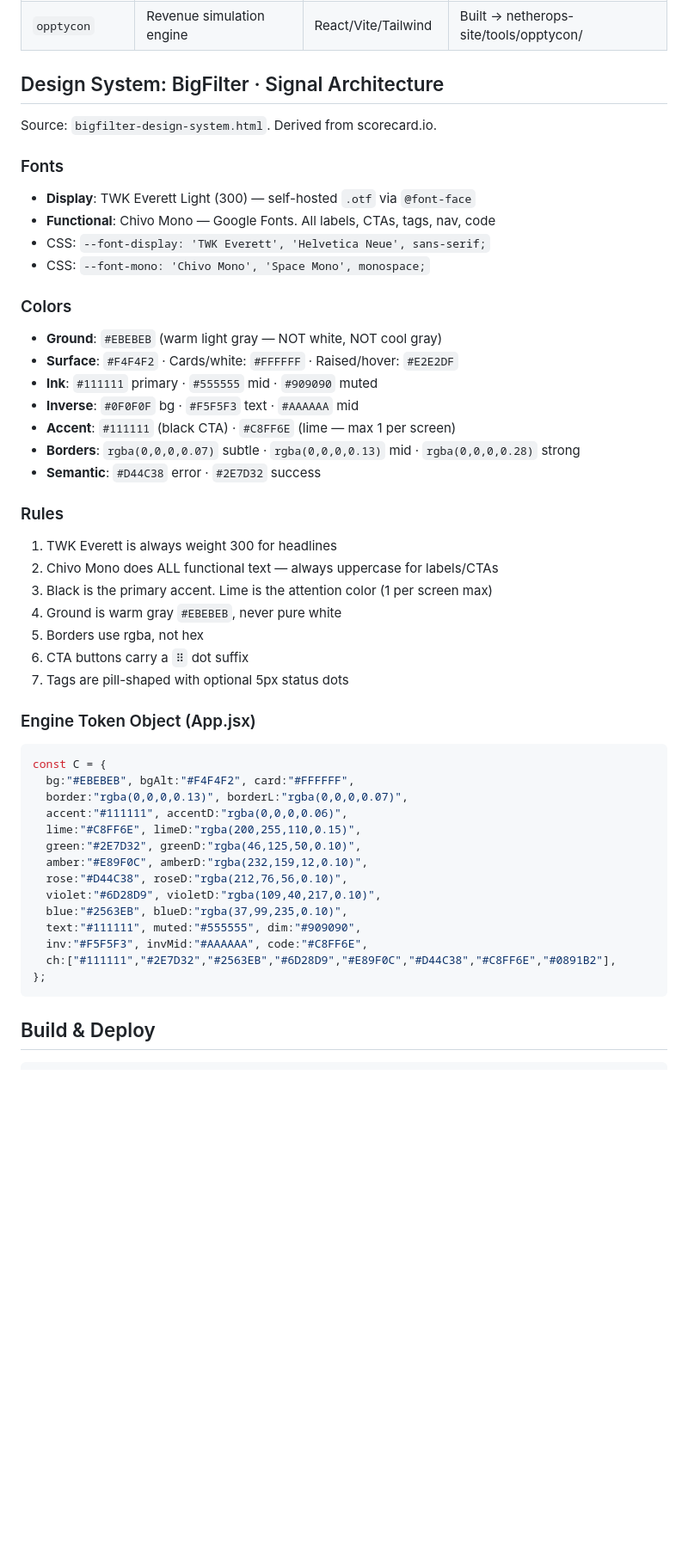
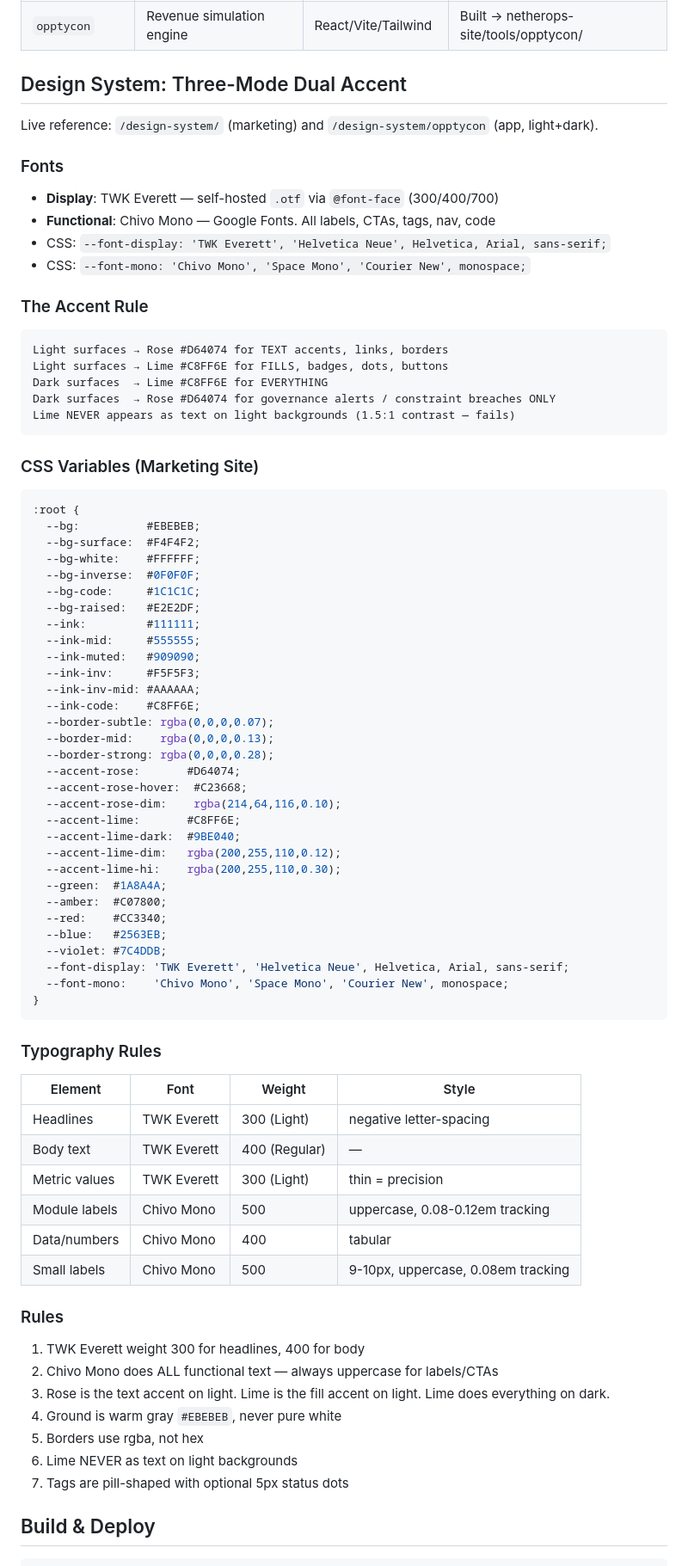
Before and after one commit to InfosecShrugged/heretics-site, a Markdown page: CLAUDE.md, the part around the change. Shown at 86% size. Drawn GitHub-style; blank space fills up the shorter version.

Commit message:
Update CLAUDE.md design tokens to three-mode dual-accent system
Rose text accent + lime fill accent on light, lime everything on dark.
Updated CSS variables, semantic colors, typography rules.

Co-Authored-By: Claude Opus 4.6 (1M context) <noreply@anthropic.com>

````diff
--- a/CLAUDE.md
+++ b/CLAUDE.md
@@ -18,55 +18,83 @@
 | `netherops-site` | Marketing/content site | Static HTML/CSS/JS | Netlify |
 | `opptycon` | Revenue simulation engine | React/Vite/Tailwind | Built → netherops-site/tools/opptycon/ |
 
-## Design System: BigFilter · Signal Architecture
+## Design System: Three-Mode Dual Accent
 
-Source: `bigfilter-design-system.html`. Derived from scorecard.io.
+Live reference: `/design-system/` (marketing) and `/design-system/opptycon` (app, light+dark).
 
 ### Fonts
 
-- **Display**: TWK Everett Light (300) — self-hosted `.otf` via `@font-face`
+- **Display**: TWK Everett — self-hosted `.otf` via `@font-face` (300/400/700)
 - **Functional**: Chivo Mono — Google Fonts. All labels, CTAs, tags, nav, code
-- CSS: `--font-display: 'TWK Everett', 'Helvetica Neue', sans-serif;`
-- CSS: `--font-mono: 'Chivo Mono', 'Space Mono', monospace;`
+- CSS: `--font-display: 'TWK Everett', 'Helvetica Neue', Helvetica, Arial, sans-serif;`
+- CSS: `--font-mono: 'Chivo Mono', 'Space Mono', 'Courier New', monospace;`
 
-### Colors
+### The Accent Rule
 
-- **Ground**: `#EBEBEB` (warm light gray — NOT white, NOT cool gray)
-- **Surface**: `#F4F4F2` · Cards/white: `#FFFFFF` · Raised/hover: `#E2E2DF`
-- **Ink**: `#111111` primary · `#555555` mid · `#909090` muted
-- **Inverse**: `#0F0F0F` bg · `#F5F5F3` text · `#AAAAAA` mid
-- **Accent**: `#111111` (black CTA) · `#C8FF6E` (lime — max 1 per screen)
-- **Borders**: `rgba(0,0,0,0.07)` subtle · `rgba(0,0,0,0.13)` mid · `rgba(0,0,0,0.28)` strong
-- **Semantic**: `#D44C38` error · `#2E7D32` success
+```
+Light surfaces → Rose #D64074 for TEXT accents, links, borders
+Light surfaces → Lime #C8FF6E for FILLS, badges, dots, buttons
+Dark surfaces  → Lime #C8FF6E for EVERYTHING
+Dark surfaces  → Rose #D64074 for governance alerts / constraint breaches ONLY
+Lime NEVER appears as text on light backgrounds (1.5:1 contrast — fails)
+```
+
+### CSS Variables (Marketing Site)
+
+```css
+:root {
+  --bg:          #EBEBEB;
+  --bg-surface:  #F4F4F2;
+  --bg-white:    #FFFFFF;
+  --bg-inverse:  #0F0F0F;
+  --bg-code:     #1C1C1C;
+  --bg-raised:   #E2E2DF;
+  --ink:         #111111;
+  --ink-mid:     #555555;
+  --ink-muted:   #909090;
+  --ink-inv:     #F5F5F3;
+  --ink-inv-mid: #AAAAAA;
+  --ink-code:    #C8FF6E;
+  --border-subtle: rgba(0,0,0,0.07);
+  --border-mid:    rgba(0,0,0,0.13);
+  --border-strong: rgba(0,0,0,0.28);
+  --accent-rose:       #D64074;
+  --accent-rose-hover:  #C23668;
+  --accent-rose-dim:    rgba(214,64,116,0.10);
+  --accent-lime:       #C8FF6E;
+  --accent-lime-dark:  #9BE040;
+  --accent-lime-dim:   rgba(200,255,110,0.12);
+  --accent-lime-hi:    rgba(200,255,110,0.30);
+  --green:  #1A8A4A;
+  --amber:  #C07800;
+  --red:    #CC3340;
+  --blue:   #2563EB;
+  --violet: #7C4DDB;
+  --font-display: 'TWK Everett', 'Helvetica Neue', Helvetica, Arial, sans-serif;
+  --font-mono:    'Chivo Mono', 'Space Mono', 'Courier New', monospace;
+}
+```
+
+### Typography Rules
+
+| Element | Font | Weight | Style |
+|---------|------|--------|-------|
+| Headlines | TWK Everett | 300 (Light) | negative letter-spacing |
+| Body text | TWK Everett | 400 (Regular) | — |
+| Metric values | TWK Everett | 300 (Light) | thin = precision |
+| Module labels | Chivo Mono | 500 | uppercase, 0.08-0.12em tracking |
+| Data/numbers | Chivo Mono | 400 | tabular |
+| Small labels | Chivo Mono | 500 | 9-10px, uppercase, 0.08em tracking |
 
 ### Rules
 
-1. TWK Everett is always weight 300 for headlines
+1. TWK Everett weight 300 for headlines, 400 for body
 2. Chivo Mono does ALL functional text — always uppercase for labels/CTAs
-3. Black is the primary accent. Lime is the attention color (1 per screen max)
+3. Rose is the text accent on light. Lime is the fill accent on light. Lime does everything on dark.
 4. Ground is warm gray `#EBEBEB`, never pure white
 5. Borders use rgba, not hex
-6. CTA buttons carry a `⠿` dot suffix
+6. Lime NEVER as text on light backgrounds
 7. Tags are pill-shaped with optional 5px status dots
-
-### Engine Token Object (App.jsx)
-
-```javascript
-const C = {
-  bg:"#EBEBEB", bgAlt:"#F4F4F2", card:"#FFFFFF",
-  border:"rgba(0,0,0,0.13)", borderL:"rgba(0,0,0,0.07)",
-  accent:"#111111", accentD:"rgba(0,0,0,0.06)",
-  lime:"#C8FF6E", limeD:"rgba(200,255,110,0.15)",
-  green:"#2E7D32", greenD:"rgba(46,125,50,0.10)",
-  amber:"#E89F0C", amberD:"rgba(232,159,12,0.10)",
-  rose:"#D44C38", roseD:"rgba(212,76,56,0.10)",
-  violet:"#6D28D9", violetD:"rgba(109,40,217,0.10)",
-  blue:"#2563EB", blueD:"rgba(37,99,235,0.10)",
-  text:"#111111", muted:"#555555", dim:"#909090",
-  inv:"#F5F5F3", invMid:"#AAAAAA", code:"#C8FF6E",
-  ch:["#111111","#2E7D32","#2563EB","#6D28D9","#E89F0C","#D44C38","#C8FF6E","#0891B2"],
-};
-```
 
 ## Build & Deploy
 
````
